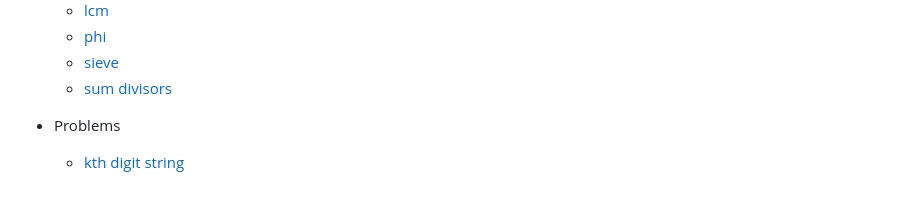
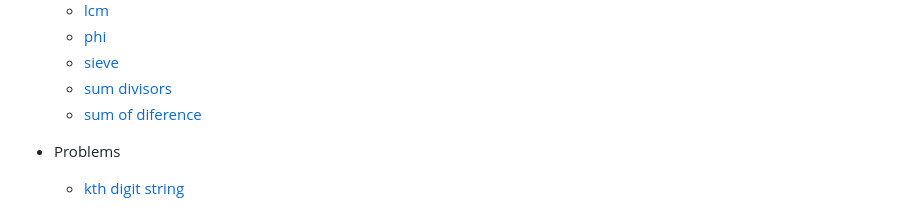
Before and after one commit to mateusvrs/competitive-programming, a Markdown page: README.md, the part around the change. GitHub-like rendering.

Commit message:
docs(readme): update to match with notebook

```diff
--- a/README.md
+++ b/README.md
@@ -45,6 +45,7 @@ In this repository, you'll find algorithms and data structure implementations fo
   - [phi](/algorithms/math/phi.cpp)
   - [sieve](/algorithms/math/sieve.cpp)
   - [sum divisors](/algorithms/math/sum-divisors.cpp)
+  - [sum of diference](/algorithms/math/sum-of-diference.cpp)
 
 - Problems
   - [kth digit string](/algorithms/problems/kth-digit-string.cpp)
```
